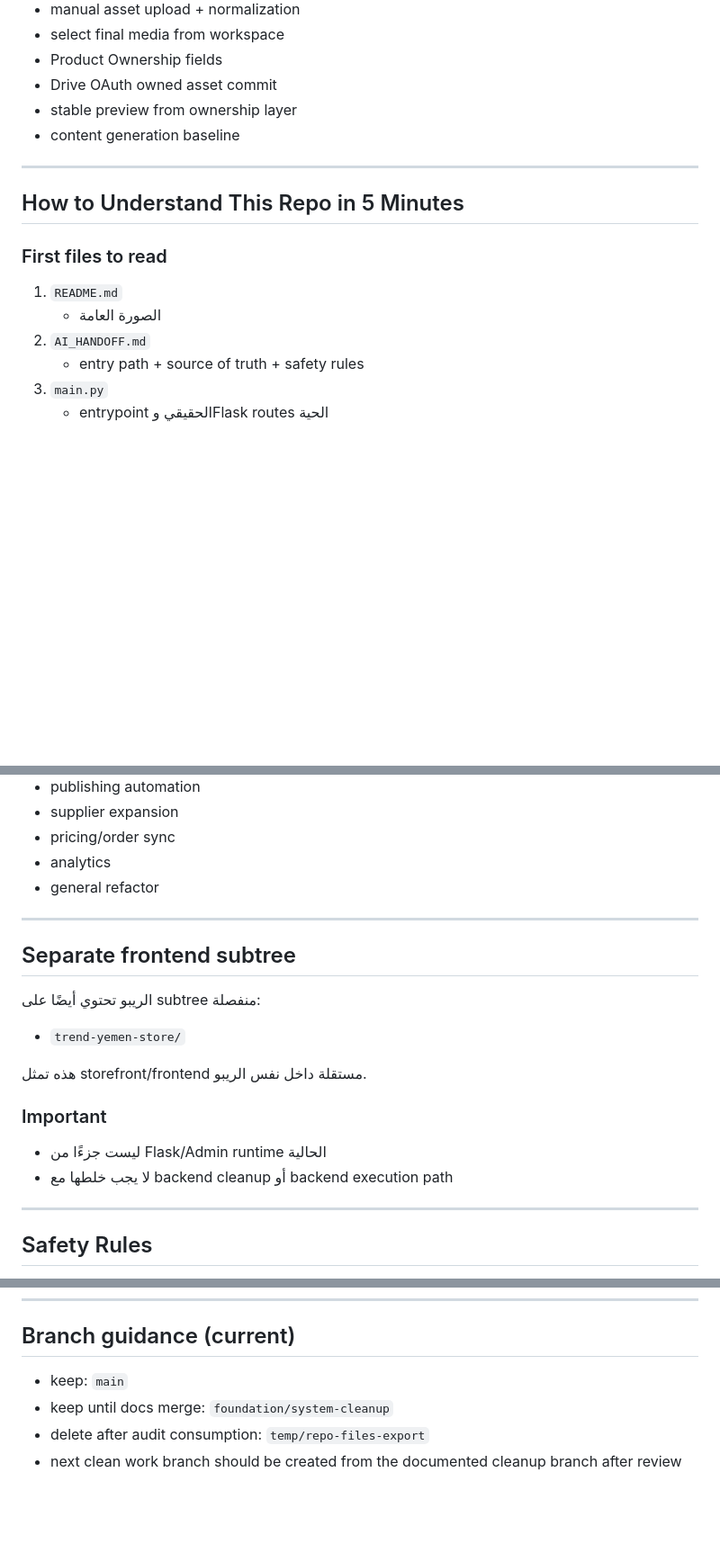
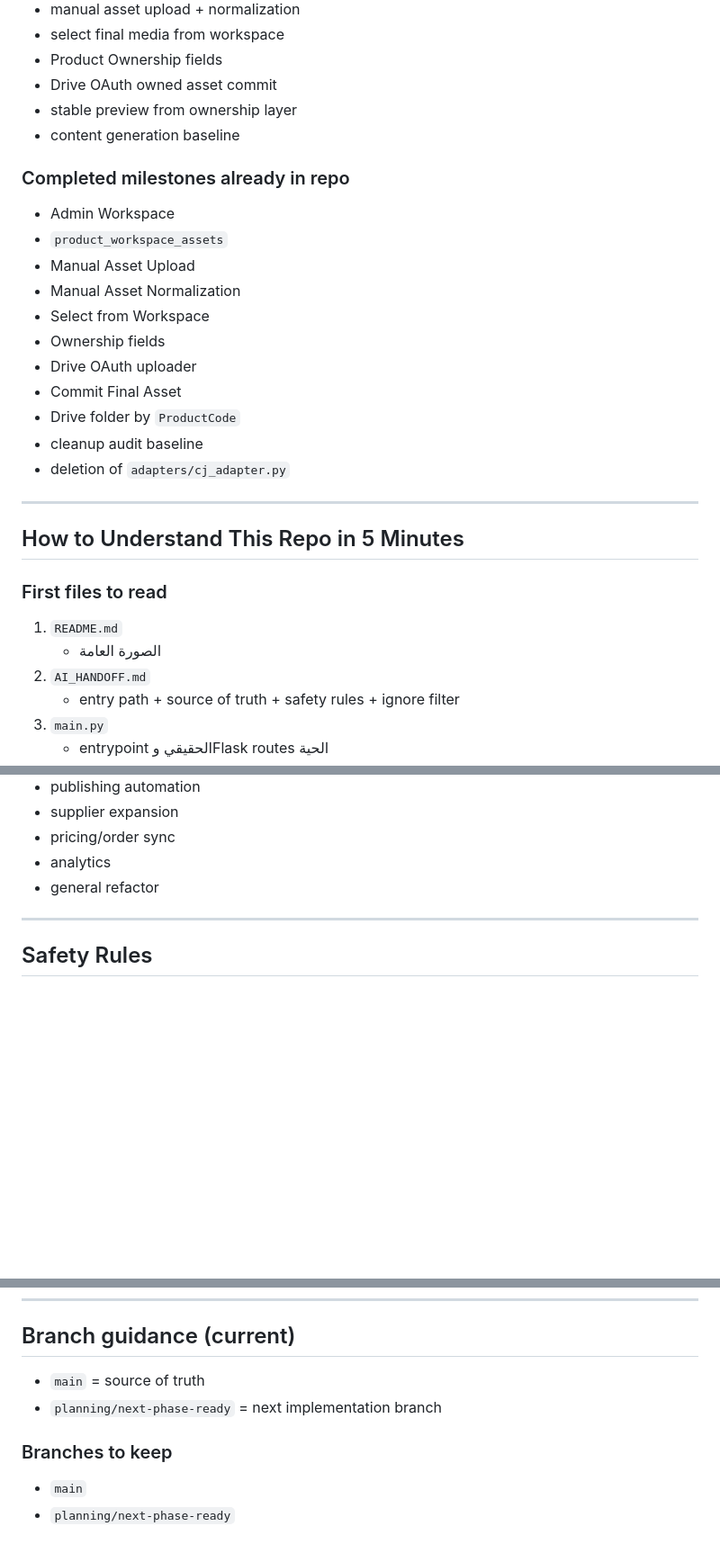
Before and after one commit to matjartrendyemen/trend_yemen, a Markdown page: README.md, 3 parts joined by grey strips. Shown at 90% size. GitHub-like rendering; blank space fills up the shorter version.

```diff
--- a/README.md
+++ b/README.md
@@ -40,6 +40,19 @@
 - stable preview from ownership layer
 - content generation baseline
 
+### Completed milestones already in repo
+- Admin Workspace
+- `product_workspace_assets`
+- Manual Asset Upload
+- Manual Asset Normalization
+- Select from Workspace
+- Ownership fields
+- Drive OAuth uploader
+- Commit Final Asset
+- Drive folder by `ProductCode`
+- cleanup audit baseline
+- deletion of `adapters/cj_adapter.py`
+
 ---
 
 ## How to Understand This Repo in 5 Minutes
@@ -48,7 +61,7 @@
 1. `README.md`
    - الصورة العامة
 2. `AI_HANDOFF.md`
-   - entry path + source of truth + safety rules
+   - entry path + source of truth + safety rules + ignore filter
 3. `main.py`
    - entrypoint الحقيقي وFlask routes الحية
 4. `services/admin_read_service.py`
@@ -204,18 +258,6 @@
 
 ---
 
-## Separate frontend subtree
-الريبو تحتوي أيضًا على subtree منفصلة:
-- `trend-yemen-store/`
-
-هذه تمثل storefront/frontend مستقلة داخل نفس الريبو.
-
-### Important
-- ليست جزءًا من Flask/Admin runtime الحالية
-- لا يجب خلطها مع backend cleanup أو backend execution path
-
----
-
 ## Safety Rules
 - لا تكسر flows الحية
 - لا refactor عام
@@ -235,7 +277,9 @@
 ---
 
 ## Branch guidance (current)
-- keep: `main`
-- keep until docs merge: `foundation/system-cleanup`
-- delete after audit consumption: `temp/repo-files-export`
-- next clean work branch should be created from the documented cleanup branch after review
+- `main` = source of truth
+- `planning/next-phase-ready` = next implementation branch
+
+### Branches to keep
+- `main`
+- `planning/next-phase-ready`
```
Also changed, not shown: other parts of README.md (+41 -0 lines).
